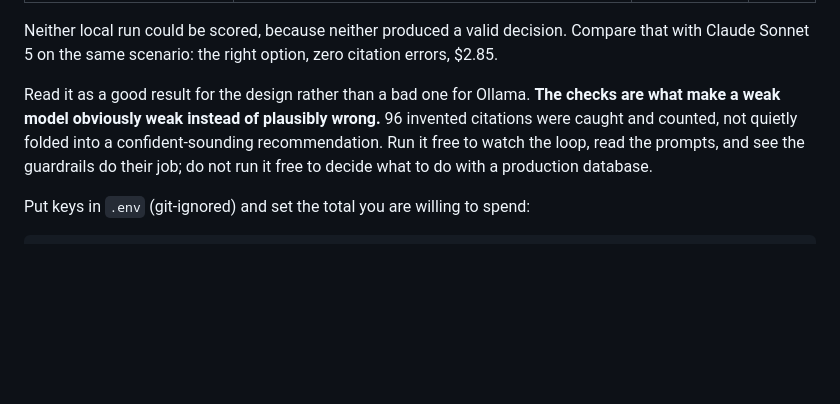
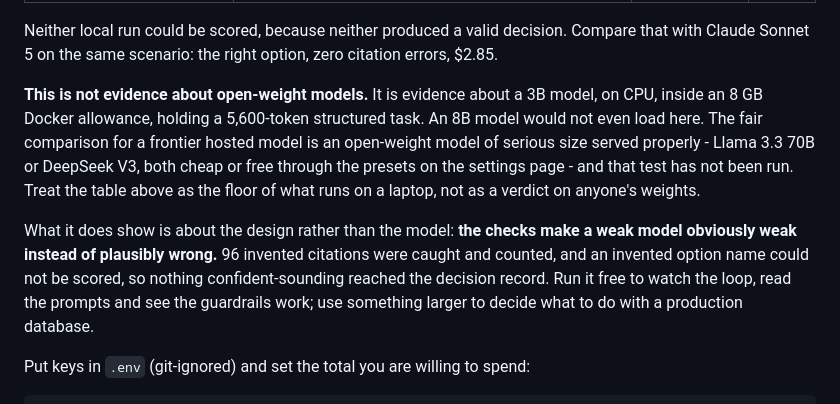
Before and after one commit to cris-wendler/capacitylab, a Markdown page: README.md, the part around the change. Rendered like a GitHub page; blank space fills up the shorter version.

Commit message:
Say what the local run does not prove

```diff
--- a/README.md
+++ b/README.md
@@ -1010,10 +1010,16 @@ settings page lists the models the server is actually serving. A review costs no
 Neither local run could be scored, because neither produced a valid decision. Compare that with Claude Sonnet 5 on the
 same scenario: the right option, zero citation errors, $2.85.
 
-Read it as a good result for the design rather than a bad one for Ollama. **The checks are what make a weak model
-obviously weak instead of plausibly wrong.** 96 invented citations were caught and counted, not quietly folded into a
-confident-sounding recommendation. Run it free to watch the loop, read the prompts, and see the guardrails do their
-job; do not run it free to decide what to do with a production database.
+**This is not evidence about open-weight models.** It is evidence about a 3B model, on CPU, inside an 8 GB Docker
+allowance, holding a 5,600-token structured task. An 8B model would not even load here. The fair comparison for a
+frontier hosted model is an open-weight model of serious size served properly - Llama 3.3 70B or DeepSeek V3, both
+cheap or free through the presets on the settings page - and that test has not been run. Treat the table above as the
+floor of what runs on a laptop, not as a verdict on anyone's weights.
+
+What it does show is about the design rather than the model: **the checks make a weak model obviously weak instead of
+plausibly wrong.** 96 invented citations were caught and counted, and an invented option name could not be scored, so
+nothing confident-sounding reached the decision record. Run it free to watch the loop, read the prompts and see the
+guardrails work; use something larger to decide what to do with a production database.
 
 Put keys in `.env` (git-ignored) and set the total you are willing to spend:
 
```
Also changed, not shown: docs/EVALUATION.md (+5 -0 lines).
